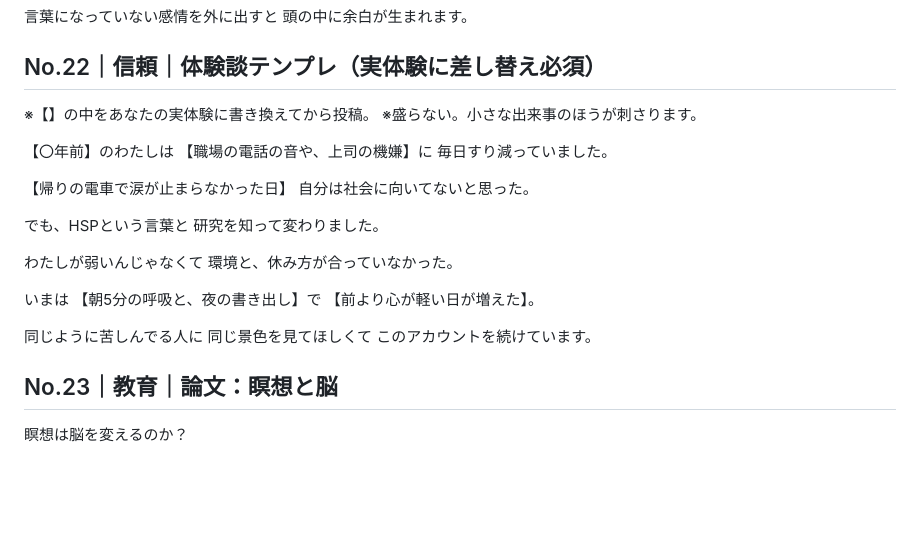
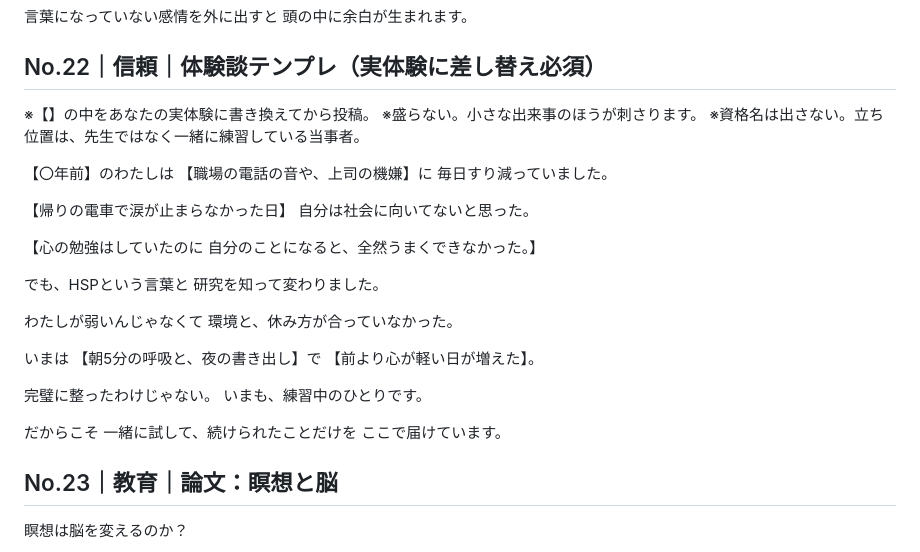
Before and after one commit to exaitetcg8-ai/threads-, a Markdown page: 01_threads_posts/posts_30.md, the part around the change. Drawn GitHub-style; blank space fills up the shorter version.

```diff
--- a/01_threads_posts/posts_30.md
+++ b/01_threads_posts/posts_30.md
@@ -506,6 +506,7 @@ HSPさんへのおすすめ
 
 ※【】の中をあなたの実体験に書き換えてから投稿。
 ※盛らない。小さな出来事のほうが刺さります。
+※資格名は出さない。立ち位置は、先生ではなく一緒に練習している当事者。
 
 【〇年前】のわたしは
 【職場の電話の音や、上司の機嫌】に
@@ -513,6 +514,9 @@ HSPさんへのおすすめ
 
 【帰りの電車で涙が止まらなかった日】
 自分は社会に向いてないと思った。
+
+【心の勉強はしていたのに
+自分のことになると、全然うまくできなかった。】
 
 でも、HSPという言葉と
 研究を知って変わりました。
@@ -524,9 +528,12 @@ HSPさんへのおすすめ
 【朝5分の呼吸と、夜の書き出し】で
 【前より心が軽い日が増えた】。
 
-同じように苦しんでる人に
-同じ景色を見てほしくて
-このアカウントを続けています。
+完璧に整ったわけじゃない。
+いまも、練習中のひとりです。
+
+だからこそ
+一緒に試して、続けられたことだけを
+ここで届けています。
 
 
 ## No.23｜教育｜論文：瞑想と脳
```
Also changed, not shown: 03_line_step/line_step_7days.md (+7 -2 lines), README.md (+152 -68 lines).
